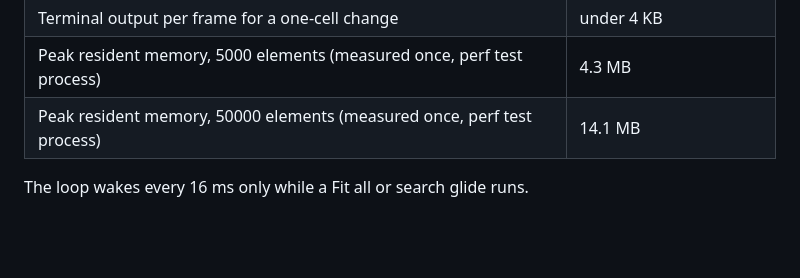
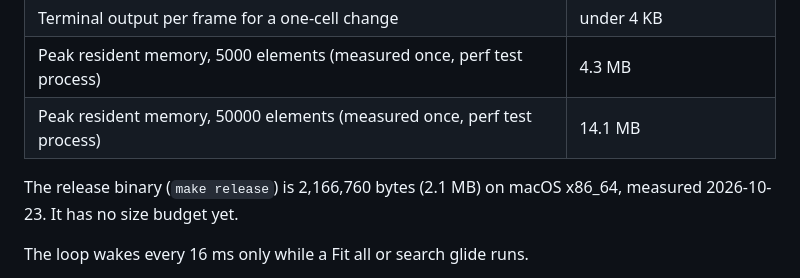
Before and after one commit to shortcuts/clidraw, a Markdown page: README.md, the part around the change. Drawn GitHub-style; blank space fills up the shorter version.

Commit message:
docs(readme): record release binary size baseline
Size goal is small and portable. No budget yet, so record the current
size and set a budget later only if growth needs a limit.

```diff
--- a/README.md
+++ b/README.md
@@ -127,6 +127,8 @@ Budgets for a release build with 5000 elements on a 200x50 screen:
 | Peak resident memory, 5000 elements (measured once, perf test process) | 4.3 MB |
 | Peak resident memory, 50000 elements (measured once, perf test process) | 14.1 MB |
 
+The release binary (`make release`) is 2,166,760 bytes (2.1 MB) on macOS x86_64, measured 2026-10-23. It has no size budget yet.
+
 The loop wakes every 16 ms only while a Fit all or search glide runs.
 
 `make perf` checks the frame and drag-step budgets. A frame takes at most 16 ms (about 60 fps), and so does one drag step plus its frame. No test checks the other budgets yet. CI runs `make check` with `CLIDRAW_PERF_SLACK=4`, which divides each measured median by 4; local runs leave it unset.
```
